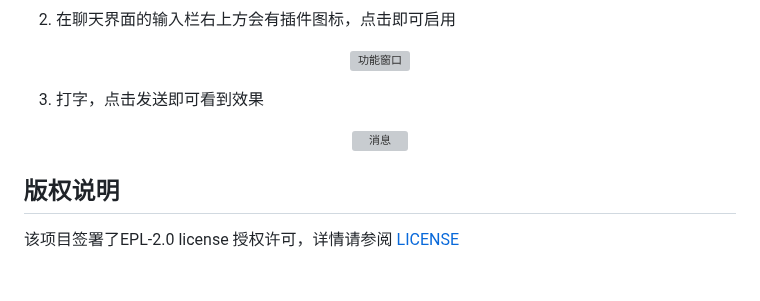
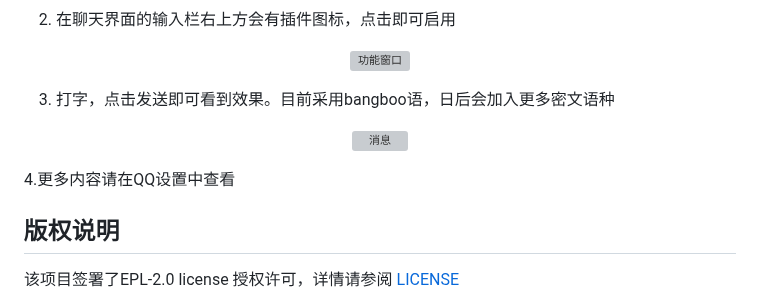
Before and after one commit to WJZ-P/LiteLoaderQQNT-Encrypt-Chat, a Markdown page: README.md, the part around the change. Drawn GitHub-style; blank space fills up the shorter version; grey boxes are pictures that could not be loaded.

```diff
--- a/README.md
+++ b/README.md
@@ -76,12 +76,14 @@
   </a>
 </p>
 
-3. 打字，点击发送即可看到效果
+3. 打字，点击发送即可看到效果。目前采用bangboo语，日后会加入更多密文语种
 <p align="center">
   <a href="https://www.bilibili.com/video/BV12x411y7SN">
     <img src="src/assests/markdown/encryptedMessage.png" alt="消息">
   </a>
 </p>
+
+4.更多内容请在QQ设置中查看
 
 ## 版权说明
 
```
